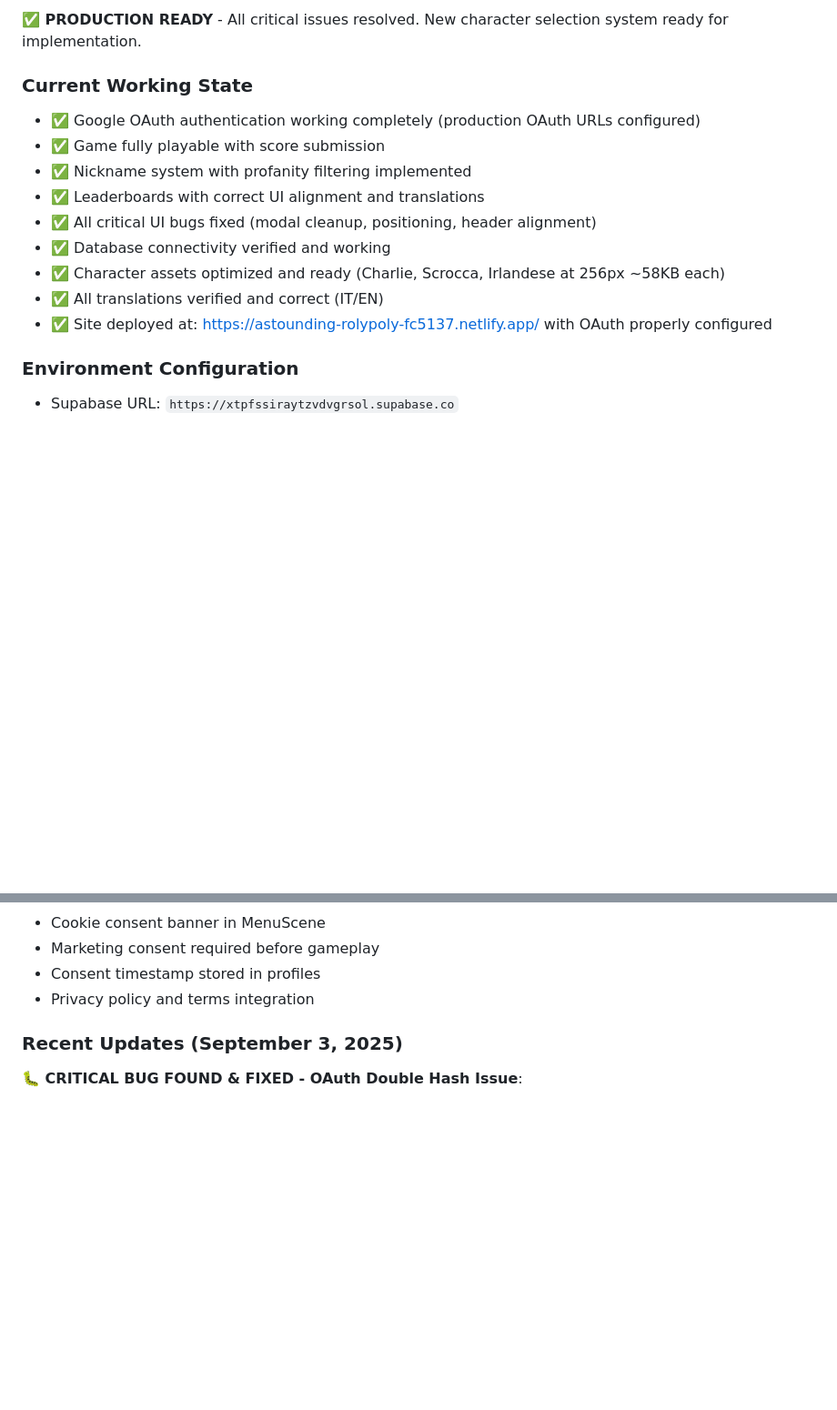
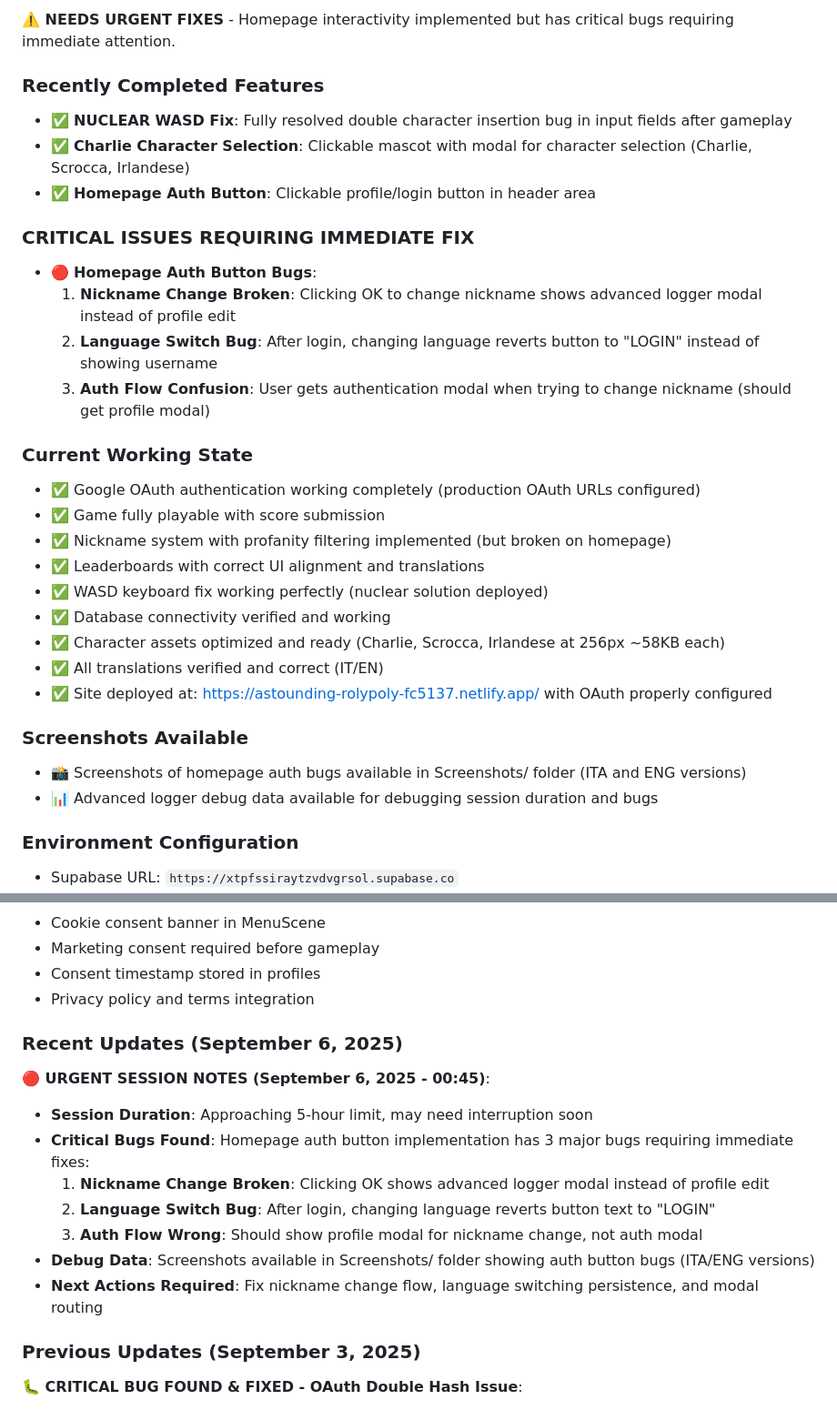
Before and after one commit to maisdesign/etimue-bottle-dropper, a Markdown page: CLAUDE.md, 2 parts joined by grey strips. Shown at 91% size. GitHub-like rendering; blank space fills up the shorter version.

```diff
--- a/CLAUDE.md
+++ b/CLAUDE.md
@@ -19,16 +19,31 @@ Use the Supabase CLI for database operations:
 
-**✅ PRODUCTION READY** - All critical issues resolved. New character selection system ready for implementation.
+**⚠️ NEEDS URGENT FIXES** - Homepage interactivity implemented but has critical bugs requiring immediate attention.
+
+### Recently Completed Features
+- ✅ **NUCLEAR WASD Fix**: Fully resolved double character insertion bug in input fields after gameplay
+- ✅ **Charlie Character Selection**: Clickable mascot with modal for character selection (Charlie, Scrocca, Irlandese)
+- ✅ **Homepage Auth Button**: Clickable profile/login button in header area
+
+### CRITICAL ISSUES REQUIRING IMMEDIATE FIX
+- 🔴 **Homepage Auth Button Bugs**:
+  1. **Nickname Change Broken**: Clicking OK to change nickname shows advanced logger modal instead of profile edit
+  2. **Language Switch Bug**: After login, changing language reverts button to "LOGIN" instead of showing username
+  3. **Auth Flow Confusion**: User gets authentication modal when trying to change nickname (should get profile modal)
 
 ### Current Working State
 - ✅ Google OAuth authentication working completely (production OAuth URLs configured)
 - ✅ Game fully playable with score submission
-- ✅ Nickname system with profanity filtering implemented
+- ✅ Nickname system with profanity filtering implemented (but broken on homepage)
 - ✅ Leaderboards with correct UI alignment and translations
-- ✅ All critical UI bugs fixed (modal cleanup, positioning, header alignment)
+- ✅ WASD keyboard fix working perfectly (nuclear solution deployed)
 - ✅ Database connectivity verified and working
 - ✅ Character assets optimized and ready (Charlie, Scrocca, Irlandese at 256px ~58KB each)
 - ✅ All translations verified and correct (IT/EN)
 - ✅ Site deployed at: https://astounding-rolypoly-fc5137.netlify.app/ with OAuth properly configured
+
+### Screenshots Available
+- 📸 Screenshots of homepage auth bugs available in Screenshots/ folder (ITA and ENG versions)
+- 📊 Advanced logger debug data available for debugging session duration and bugs
 
 ### Environment Configuration
 - Supabase URL: `https://xtpfssiraytzvdvgrsol.supabase.co`
@@ -108,7 +123,18 @@ Score submission includes validation:
 - Consent timestamp stored in profiles
 - Privacy policy and terms integration
 
-### Recent Updates (September 3, 2025)
+### Recent Updates (September 6, 2025)
+
+**🔴 URGENT SESSION NOTES (September 6, 2025 - 00:45)**:
+- **Session Duration**: Approaching 5-hour limit, may need interruption soon
+- **Critical Bugs Found**: Homepage auth button implementation has 3 major bugs requiring immediate fixes:
+  1. **Nickname Change Broken**: Clicking OK shows advanced logger modal instead of profile edit
+  2. **Language Switch Bug**: After login, changing language reverts button text to "LOGIN"
+  3. **Auth Flow Wrong**: Should show profile modal for nickname change, not auth modal
+- **Debug Data**: Screenshots available in Screenshots/ folder showing auth button bugs (ITA/ENG versions)
+- **Next Actions Required**: Fix nickname change flow, language switching persistence, and modal routing
+
+### Previous Updates (September 3, 2025)
 
 **🐛 CRITICAL BUG FOUND & FIXED - OAuth Double Hash Issue**:
 - 🔍 **Bug**: OAuth callback URL contained double hash: `#auth-callback#access_token=...` instead of proper format
```
Also changed, not shown: other parts of CLAUDE.md (+1 -1 lines), SITUAZIONE_PROGETTO.md (+20 -7 lines).
